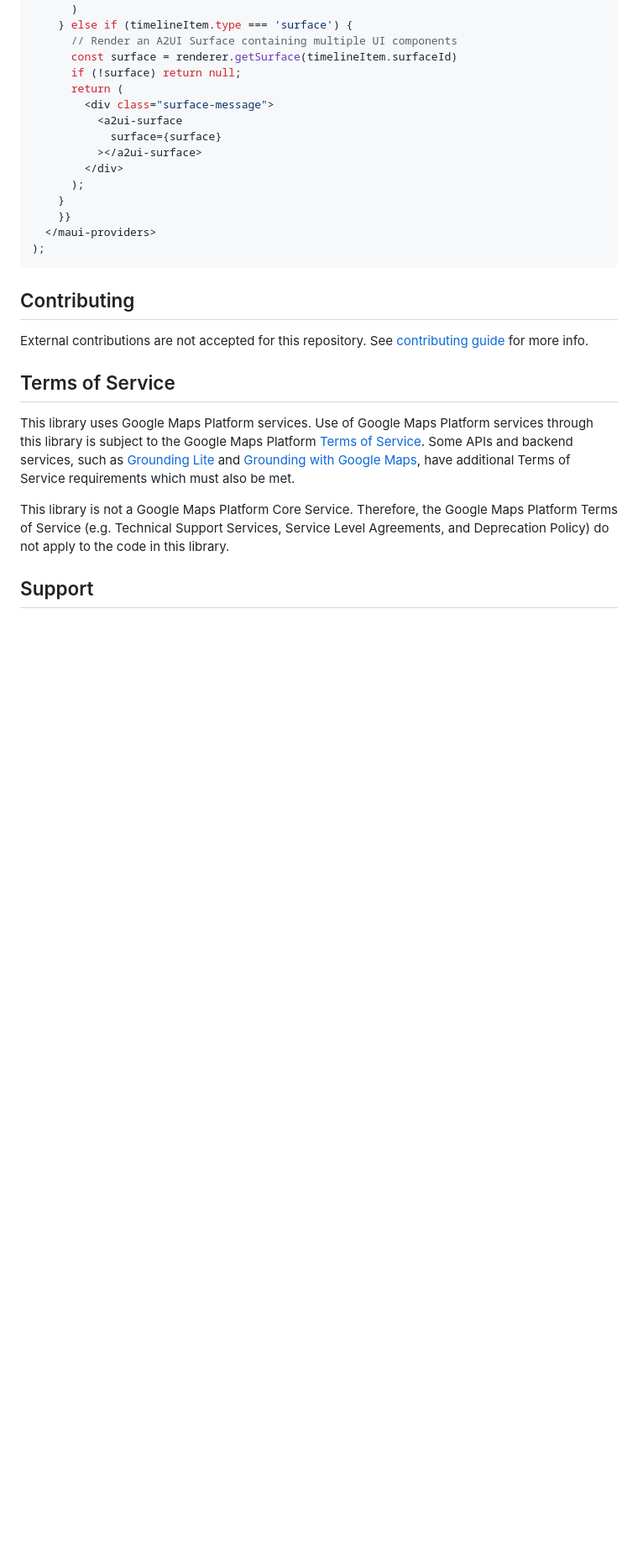
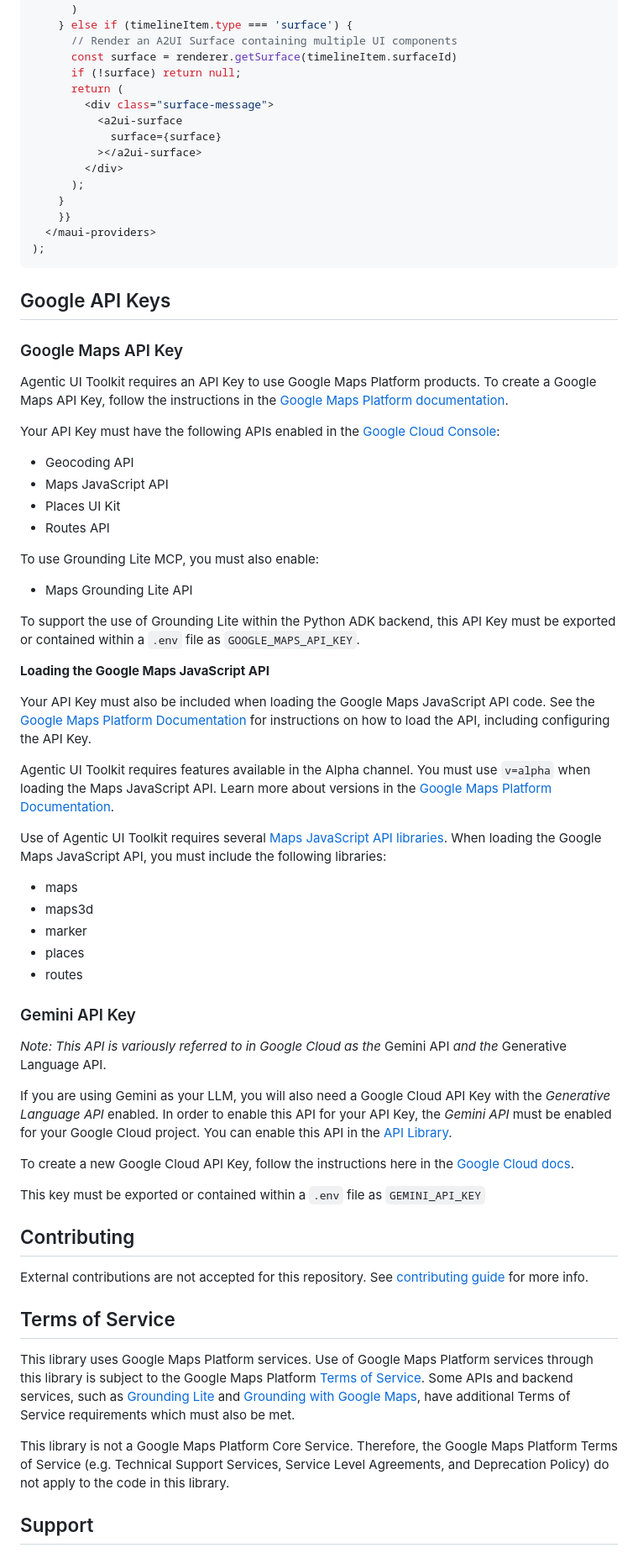
Before and after one commit to googlemaps/a2ui, a Markdown page: README.md, the part around one of its changes. Shown at 84% size. GitHub-like rendering; blank space fills up the shorter version.

````diff
--- a/README.md
+++ b/README.md
@@ -144,6 +186,49 @@ return (
 );
 ```
 
+## Google API Keys
+
+### Google Maps API Key
+
+Agentic UI Toolkit requires an API Key to use Google Maps Platform products. To create a Google Maps API Key, follow the instructions in the [Google Maps Platform documentation](https://developers.google.com/maps/documentation/javascript/get-api-key).
+
+Your API Key must have the following APIs enabled in the [Google Cloud Console](https://console.cloud.google.com/apis/credentials):
+
+* Geocoding API
+* Maps JavaScript API
+* Places UI Kit
+* Routes API
+
+To use Grounding Lite MCP, you must also enable:
+
+* Maps Grounding Lite API
+
+To support the use of Grounding Lite within the Python ADK backend, this API Key must be exported or contained within a `.env` file as `GOOGLE_MAPS_API_KEY`.
+
+**Loading the Google Maps JavaScript API**
+
+Your API Key must also be included when loading the Google Maps JavaScript API code. See the [Google Maps Platform Documentation](https://developers.google.com/maps/documentation/javascript/load-maps-js-api) for instructions on how to load the API, including configuring the API Key.
+
+Agentic UI Toolkit requires features available in the Alpha channel. You must use `v=alpha` when loading the Maps JavaScript API. Learn more about versions in the [Google Maps Platform Documentation](https://developers.google.com/maps/documentation/javascript/versions).
+
+Use of Agentic UI Toolkit requires several [Maps JavaScript API libraries](https://developers.google.com/maps/documentation/javascript/libraries). When loading the Google Maps JavaScript API, you must include the following libraries:
+
+* maps
+* maps3d
+* marker
+* places
+* routes
+
+### Gemini API Key
+
+*Note: This API is variously referred to in Google Cloud as the* Gemini API *and the* Generative Language API.
+
+If you are using Gemini as your LLM, you will also need a Google Cloud API Key with the *Generative Language API* enabled. In order to enable this API for your API Key, the *Gemini API* must be enabled for your Google Cloud project. You can enable this API in the [API Library](https://console.cloud.google.com/apis/library/generativelanguage.googleapis.com).
+
+To create a new Google Cloud API Key, follow the instructions here in the [Google Cloud docs](https://docs.cloud.google.com/docs/authentication/api-keys#create).
+
+This key must be exported or contained within a `.env` file as `GEMINI_API_KEY`
+
 ## Contributing
 
 External contributions are not accepted for this repository. See [contributing guide] for more info.
````
Also changed, not shown: other parts of README.md (+42 -0 lines).
